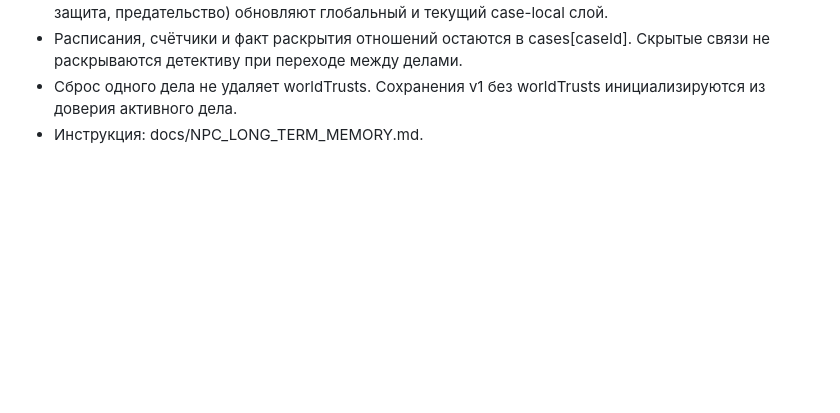
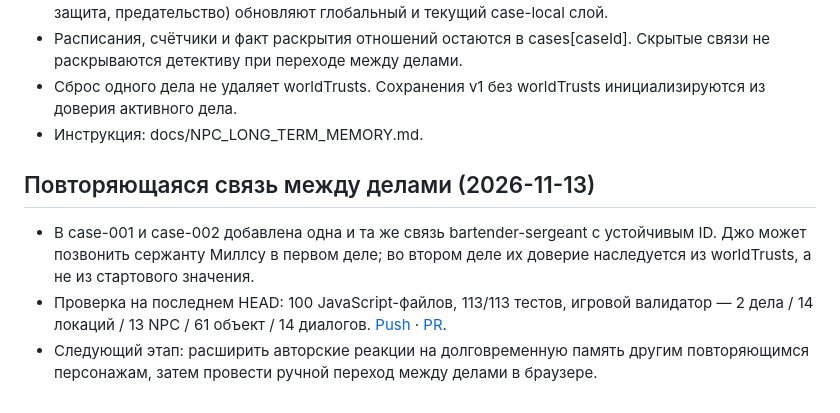
Before and after one commit to DoctorStrangeSH/GhostSignal, a Markdown page: docs/REFACTORING_ROADMAP.md, the part around the change. Rendered like a GitHub page; blank space fills up the shorter version.

Commit message:
docs: record recurring Joe and Mills relationship

```diff
--- a/docs/REFACTORING_ROADMAP.md
+++ b/docs/REFACTORING_ROADMAP.md
@@ -421,3 +421,10 @@
 - Расписания, счётчики и факт раскрытия отношений остаются в cases[caseId]. Скрытые связи не раскрываются детективу при переходе между делами.
 - Сброс одного дела не удаляет worldTrusts. Сохранения v1 без worldTrusts инициализируются из доверия активного дела.
 - Инструкция: docs/NPC_LONG_TERM_MEMORY.md.
+
+
+## Повторяющаяся связь между делами (2026-11-13)
+
+- В case-001 и case-002 добавлена одна и та же связь bartender-sergeant с устойчивым ID. Джо может позвонить сержанту Миллсу в первом деле; во втором деле их доверие наследуется из worldTrusts, а не из стартового значения.
+- Проверка на последнем HEAD: 100 JavaScript-файлов, 113/113 тестов, игровой валидатор — 2 дела / 14 локаций / 13 NPC / 61 объект / 14 диалогов. [Push](https://github.com/DoctorStrangeSH/GhostSignal/actions/runs/43446773933) · [PR](https://github.com/DoctorStrangeSH/GhostSignal/actions/runs/43446780426).
+- Следующий этап: расширить авторские реакции на долговременную память другим повторяющимся персонажам, затем провести ручной переход между делами в браузере.
```
